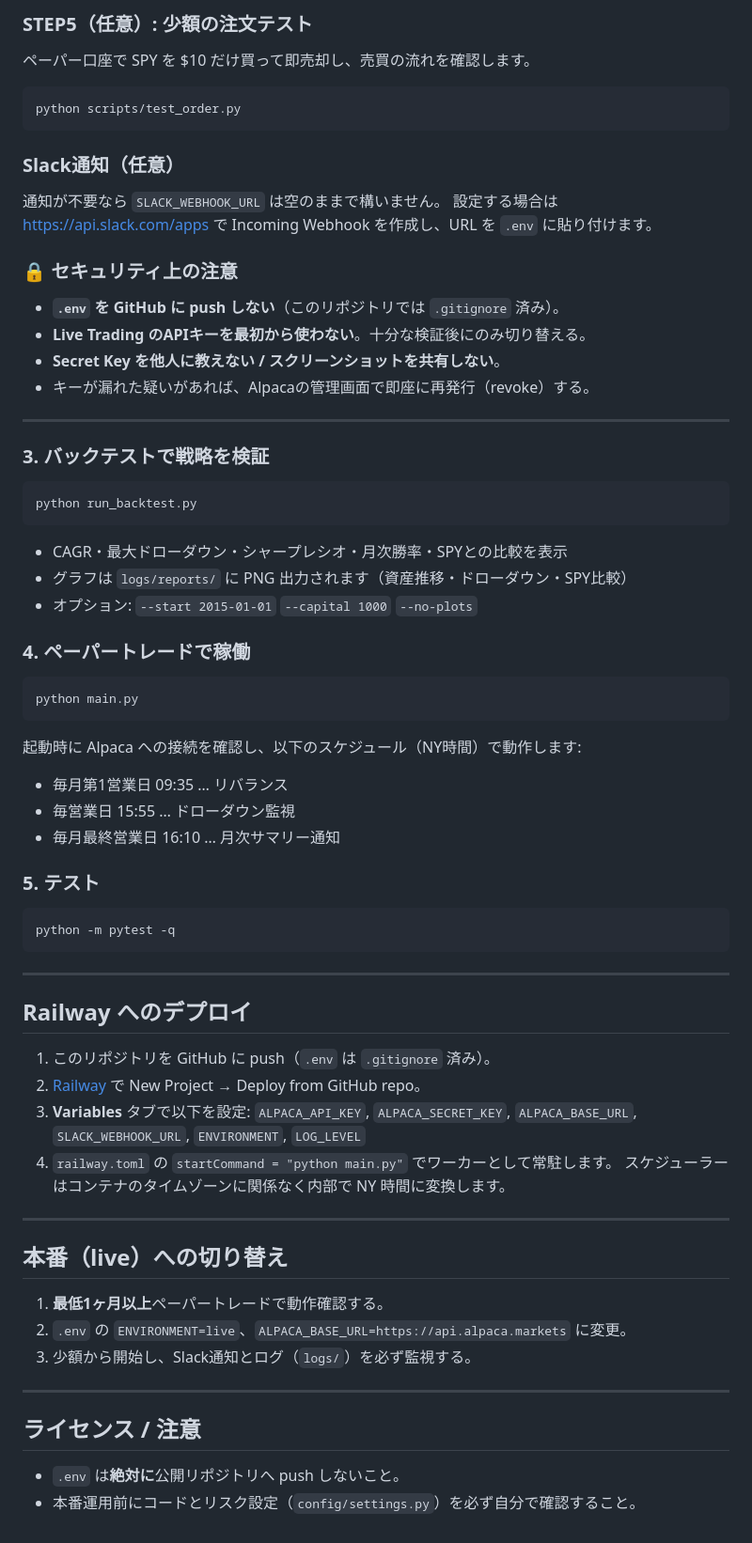
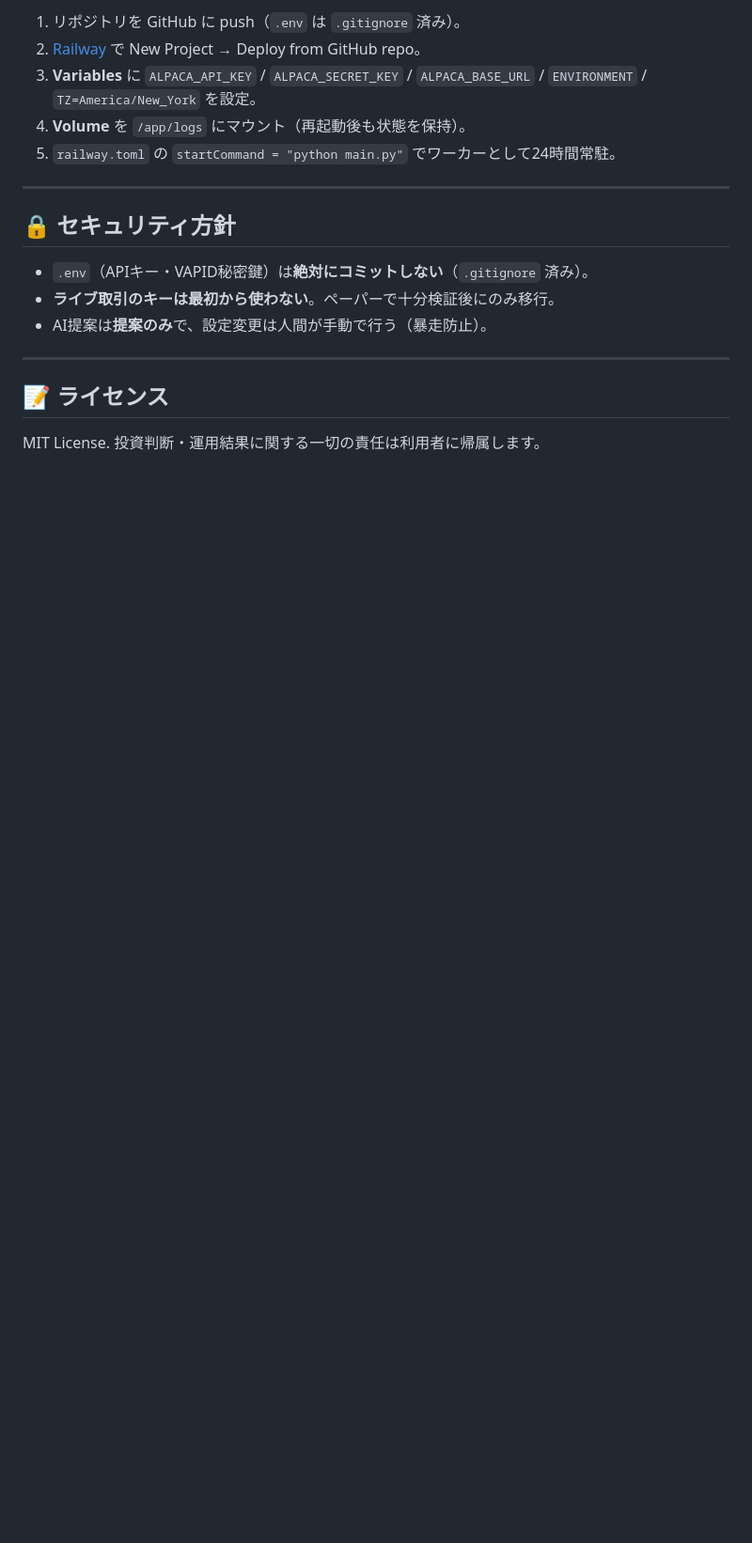
Before and after one commit to kazukimmm/trading_bot, a Markdown page: README.md, the part around one of its changes. Shown at 94% size. Drawn GitHub-style; blank space fills up the shorter version.

````diff
--- a/README.md
+++ b/README.md
@@ -109,65 +199,19 @@ python scripts/check_connection.py
-### STEP5（任意）: 少額の注文テスト
-ペーパー口座で SPY を $10 だけ買って即売却し、売買の流れを確認します。
-```bash
-python scripts/test_order.py
-```
-
-### Slack通知（任意）
-通知が不要なら `SLACK_WEBHOOK_URL` は空のままで構いません。
-設定する場合は https://api.slack.com/apps で Incoming Webhook を作成し、URL を `.env` に貼り付けます。
-
-### 🔒 セキュリティ上の注意
-- **`.env` を GitHub に push しない**（このリポジトリでは `.gitignore` 済み）。
-- **Live Trading のAPIキーを最初から使わない**。十分な検証後にのみ切り替える。
-- **Secret Key を他人に教えない / スクリーンショットを共有しない**。
-- キーが漏れた疑いがあれば、Alpacaの管理画面で即座に再発行（revoke）する。
+1. リポジトリを GitHub に push（`.env` は `.gitignore` 済み）。
+2. [Railway](https://railway.app) で New Project → Deploy from GitHub repo。
+3. **Variables** に `ALPACA_API_KEY` / `ALPACA_SECRET_KEY` / `ALPACA_BASE_URL` / `ENVIRONMENT` / `TZ=America/New_York` を設定。
+4. **Volume** を `/app/logs` にマウント（再起動後も状態を保持）。
+5. `railway.toml` の `startCommand = "python main.py"` でワーカーとして24時間常駐。
 
 ---
 
-### 3. バックテストで戦略を検証
-```bash
-python run_backtest.py
-```
-- CAGR・最大ドローダウン・シャープレシオ・月次勝率・SPYとの比較を表示
-- グラフは `logs/reports/` に PNG 出力されます（資産推移・ドローダウン・SPY比較）
-- オプション: `--start 2015-01-01` `--capital 1000` `--no-plots`
+## 🔒 セキュリティ方針
 
-### 4. ペーパートレードで稼働
-```bash
-python main.py
-```
-起動時に Alpaca への接続を確認し、以下のスケジュール（NY時間）で動作します:
-- 毎月第1営業日 09:35 … リバランス
-- 毎営業日 15:55 … ドローダウン監視
-- 毎月最終営業日 16:10 … 月次サマリー通知
-
-### 5. テスト
-```bash
-python -m pytest -q
-```
+- `.env`（APIキー・VAPID秘密鍵）は**絶対にコミットしない**（`.gitignore` 済み）。
+- **ライブ取引のキーは最初から使わない**。ペーパーで十分検証後にのみ移行。
+- AI提案は**提案のみ**で、設定変更は人間が手動で行う（暴走防止）。
 
 ---
 
-## Railway へのデプロイ
+## 📝 ライセンス
 
-1. このリポジトリを GitHub に push（`.env` は `.gitignore` 済み）。
-2. [Railway](https://railway.app) で New Project → Deploy from GitHub repo。
-3. **Variables** タブで以下を設定:
-   `ALPACA_API_KEY`, `ALPACA_SECRET_KEY`, `ALPACA_BASE_URL`, `SLACK_WEBHOOK_URL`, `ENVIRONMENT`, `LOG_LEVEL`
-4. `railway.toml` の `startCommand = "python main.py"` でワーカーとして常駐します。
-   スケジューラーはコンテナのタイムゾーンに関係なく内部で NY 時間に変換します。
-
----
-
-## 本番（live）への切り替え
-
-1. **最低1ヶ月以上**ペーパートレードで動作確認する。
-2. `.env` の `ENVIRONMENT=live`、`ALPACA_BASE_URL=https://api.alpaca.markets` に変更。
-3. 少額から開始し、Slack通知とログ（`logs/`）を必ず監視する。
-
----
-
-## ライセンス / 注意
-
-- `.env` は**絶対に**公開リポジトリへ push しないこと。
-- 本番運用前にコードとリスク設定（`config/settings.py`）を必ず自分で確認すること。
+MIT License. 投資判断・運用結果に関する一切の責任は利用者に帰属します。
````
Also changed, not shown: other parts of README.md (+171 -81 lines).
